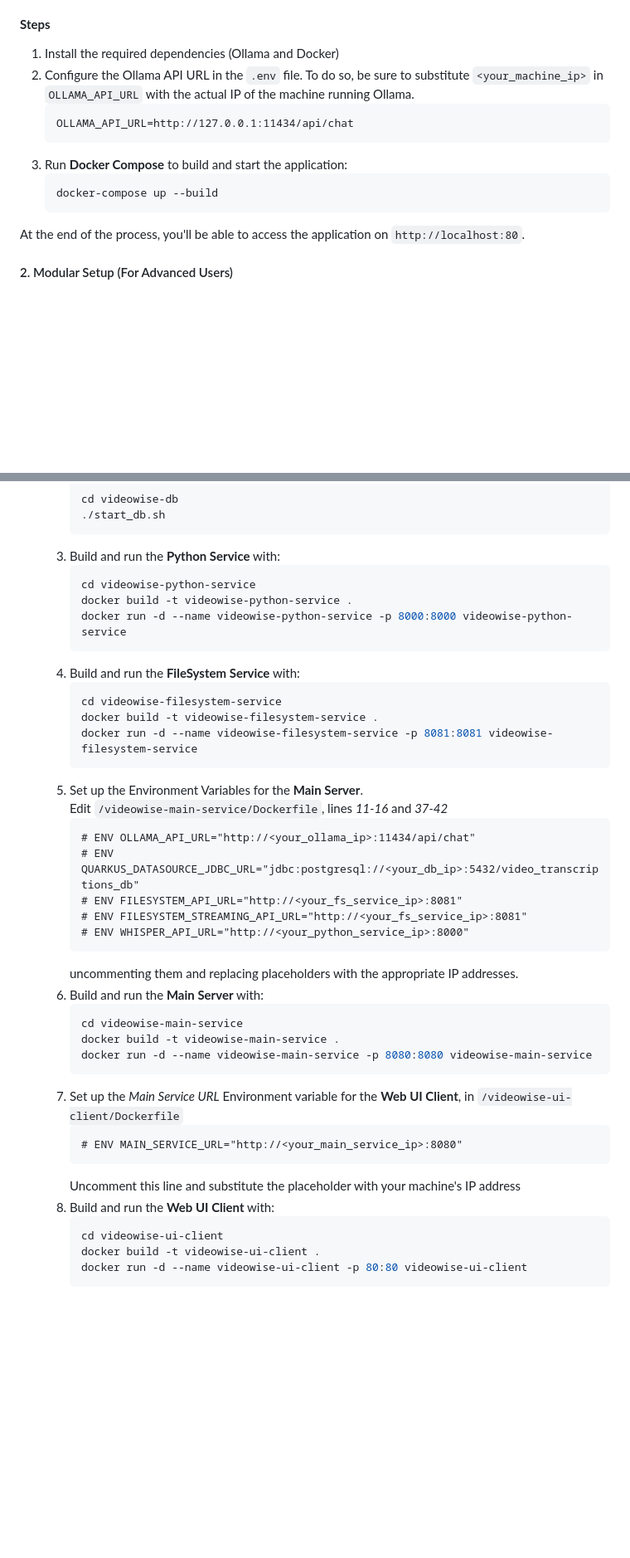
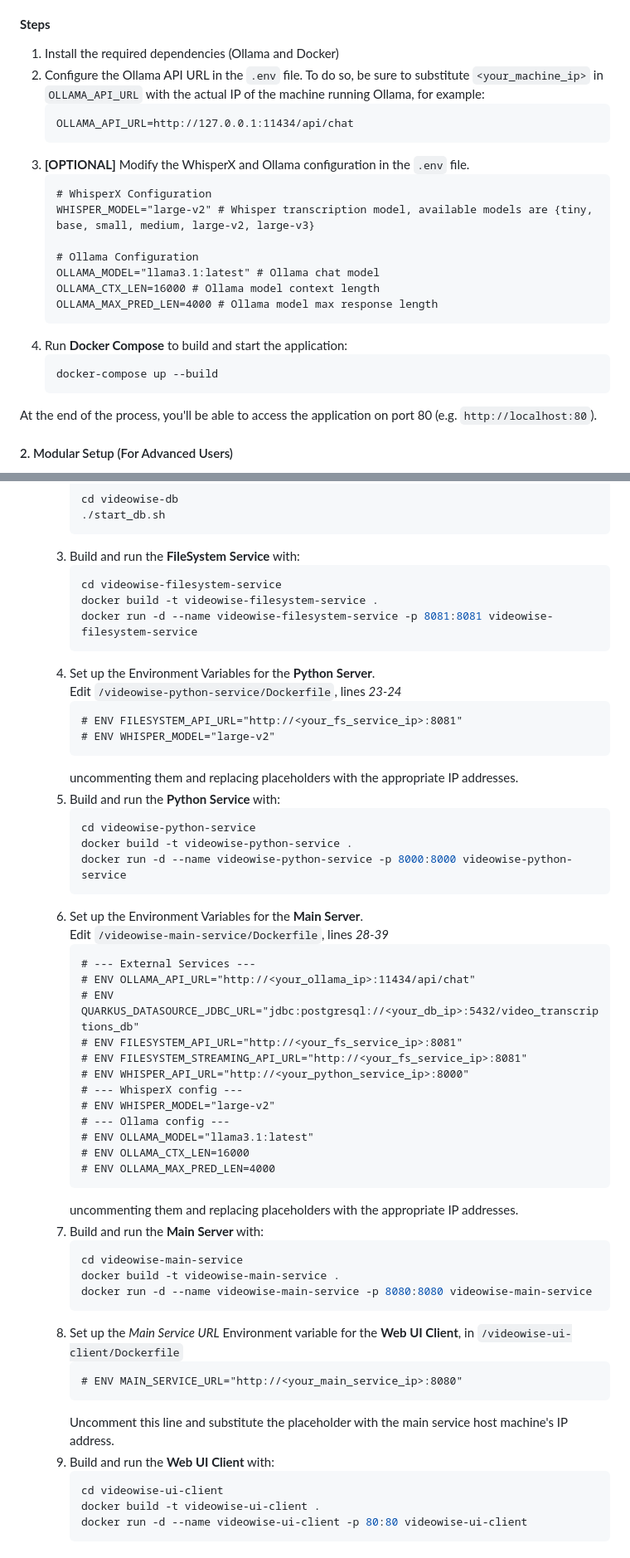
Before and after one commit to GioPicci/videowise, a Markdown page: README.md, 2 parts joined by grey strips. Shown at 83% size. Rendered like a GitHub page; blank space fills up the shorter version.

````diff
--- a/README.md
+++ b/README.md
@@ -35,15 +35,25 @@ Going beyond transcription, **VideoWise** integrates with [Ollama](https://githu
 This method is ideal for users who want a fast and simple installation. It runs the entire application on a single machine.
 #### **Steps**
 1. Install the required dependencies (Ollama and Docker)
-2. Configure the Ollama API URL in the `.env` file. To do so, be sure to substitute `<your_machine_ip>` in `OLLAMA_API_URL` with the actual IP of the machine running Ollama.
+2. Configure the Ollama API URL in the `.env` file. To do so, be sure to substitute `<your_machine_ip>` in `OLLAMA_API_URL` with the actual IP of the machine running Ollama, for example:
    ```markup
    OLLAMA_API_URL=http://127.0.0.1:11434/api/chat
    ```
-4. Run **Docker Compose** to build and start the application:
+3. **[OPTIONAL]** Modify the WhisperX and Ollama configuration in the `.env` file.
+   ```markup
+   # WhisperX Configuration
+   WHISPER_MODEL="large-v2" # Whisper transcription model, available models are {tiny, base, small, medium, large-v2, large-v3}
+
+   # Ollama Configuration
+   OLLAMA_MODEL="llama3.1:latest" # Ollama chat model
+   OLLAMA_CTX_LEN=16000 # Ollama model context length
+   OLLAMA_MAX_PRED_LEN=4000 # Ollama model max response length
+   ```
+5. Run **Docker Compose** to build and start the application:
    ```bash
    docker-compose up --build
    ```
-At the end of the process, you'll be able to access the application on `http://localhost:80`.
+At the end of the process, you'll be able to access the application on port 80 (e.g. `http://localhost:80`).
 #### <a name="2-modular-setup"></a>2. Modular Setup (For Advanced Users)
 The modular setup allows more flexibility and is ideal for separating services onto different machines (e.g., running the WhisperX transcription service on a GPU-equipped system). This setup requires manual configuration of each service.
 <br>
@@ -60,40 +70,54 @@ The modular setup allows more flexibility and is ideal for separating services o
      cd videowise-db
      ./start_db.sh
      ```
-  3. Build and run the **Python Service** with:
+  3. Build and run the **FileSystem Service** with:
+     ```bash
+     cd videowise-filesystem-service
+     docker build -t videowise-filesystem-service .
+     docker run -d --name videowise-filesystem-service -p 8081:8081 videowise-filesystem-service
+     ```
+  4. Set up the Environment Variables for the **Python Server**.\
+     Edit `/videowise-python-service/Dockerfile`, lines _23-24_
+     ```markdown
+     # ENV FILESYSTEM_API_URL="http://<your_fs_service_ip>:8081"
+     # ENV WHISPER_MODEL="large-v2"
+     ```
+     uncommenting them and replacing placeholders with the appropriate IP addresses.
+  5. Build and run the **Python Service** with:
      ```bash
      cd videowise-python-service
      docker build -t videowise-python-service .
      docker run -d --name videowise-python-service -p 8000:8000 videowise-python-service
      ```
-  4. Build and run the **FileSystem Service** with:
-     ```bash
-     cd videowise-filesystem-service
-     docker build -t videowise-filesystem-service .
-     docker run -d --name videowise-filesystem-service -p 8081:8081 videowise-filesystem-service
-     ```
-  5. Set up the Environment Variables for the **Main Server**.\
-     Edit `/videowise-main-service/Dockerfile`, lines _11-16_ and _37-42_
+  6. Set up the Environment Variables for the **Main Server**.\
+     Edit `/videowise-main-service/Dockerfile`, lines _28-39_
      ```markdown
+     # --- External Services ---
      # ENV OLLAMA_API_URL="http://<your_ollama_ip>:11434/api/chat"
      # ENV QUARKUS_DATASOURCE_JDBC_URL="jdbc:postgresql://<your_db_ip>:5432/video_transcriptions_db"
      # ENV FILESYSTEM_API_URL="http://<your_fs_service_ip>:8081"
      # ENV FILESYSTEM_STREAMING_API_URL="http://<your_fs_service_ip>:8081"
      # ENV WHISPER_API_URL="http://<your_python_service_ip>:8000"
+     # --- WhisperX config ---
+     # ENV WHISPER_MODEL="large-v2"
+     # --- Ollama config ---
+     # ENV OLLAMA_MODEL="llama3.1:latest"
+     # ENV OLLAMA_CTX_LEN=16000
+     # ENV OLLAMA_MAX_PRED_LEN=4000
      ```
      uncommenting them and replacing placeholders with the appropriate IP addresses.
-  6. Build and run the **Main Server** with:
+  7. Build and run the **Main Server** with:
      ```bash
      cd videowise-main-service
      docker build -t videowise-main-service .
      docker run -d --name videowise-main-service -p 8080:8080 videowise-main-service
      ```
-  7. Set up the *Main Service URL* Environment variable for the **Web UI Client**, in `/videowise-ui-client/Dockerfile`
+  8. Set up the *Main Service URL* Environment variable for the **Web UI Client**, in `/videowise-ui-client/Dockerfile`
      ```markdown
      # ENV MAIN_SERVICE_URL="http://<your_main_service_ip>:8080"
      ```
-     Uncomment this line and substitute the placeholder with your machine's IP address
-  8. Build and run the **Web UI Client** with:
+     Uncomment this line and substitute the placeholder with the main service host machine's IP address.
+  9. Build and run the **Web UI Client** with:
      ```bash
      cd videowise-ui-client
      docker build -t videowise-ui-client .
````
Also changed, not shown: other parts of README.md (+12 -18 lines).
